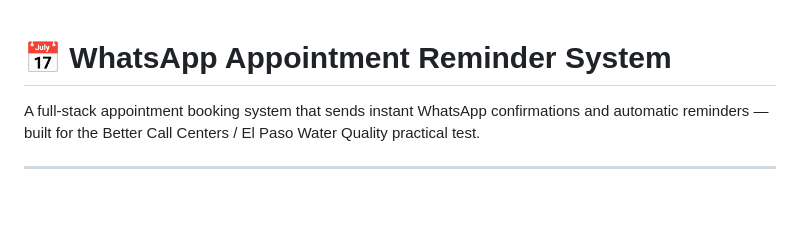
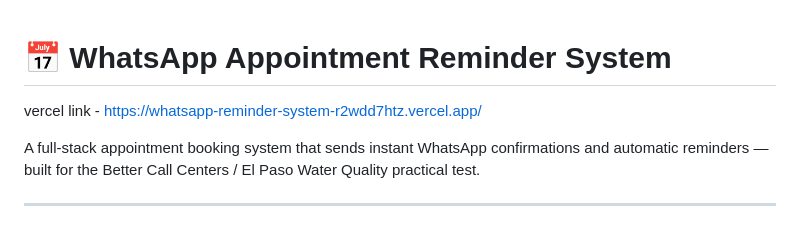
Before and after one commit to YUVRAJ337/whatsapp-reminder-system, a Markdown page: README.md, the part around the change. GitHub-like rendering; blank space fills up the shorter version.

Commit message:
Add Vercel link to README

```diff
--- a/README.md
+++ b/README.md
@@ -1,4 +1,5 @@
 # 📅 WhatsApp Appointment Reminder System
+vercel link - https://whatsapp-reminder-system-r2wdd7htz.vercel.app/
 
 A full-stack appointment booking system that sends instant WhatsApp confirmations and automatic reminders — built for the Better Call Centers / El Paso Water Quality practical test.
 
```
